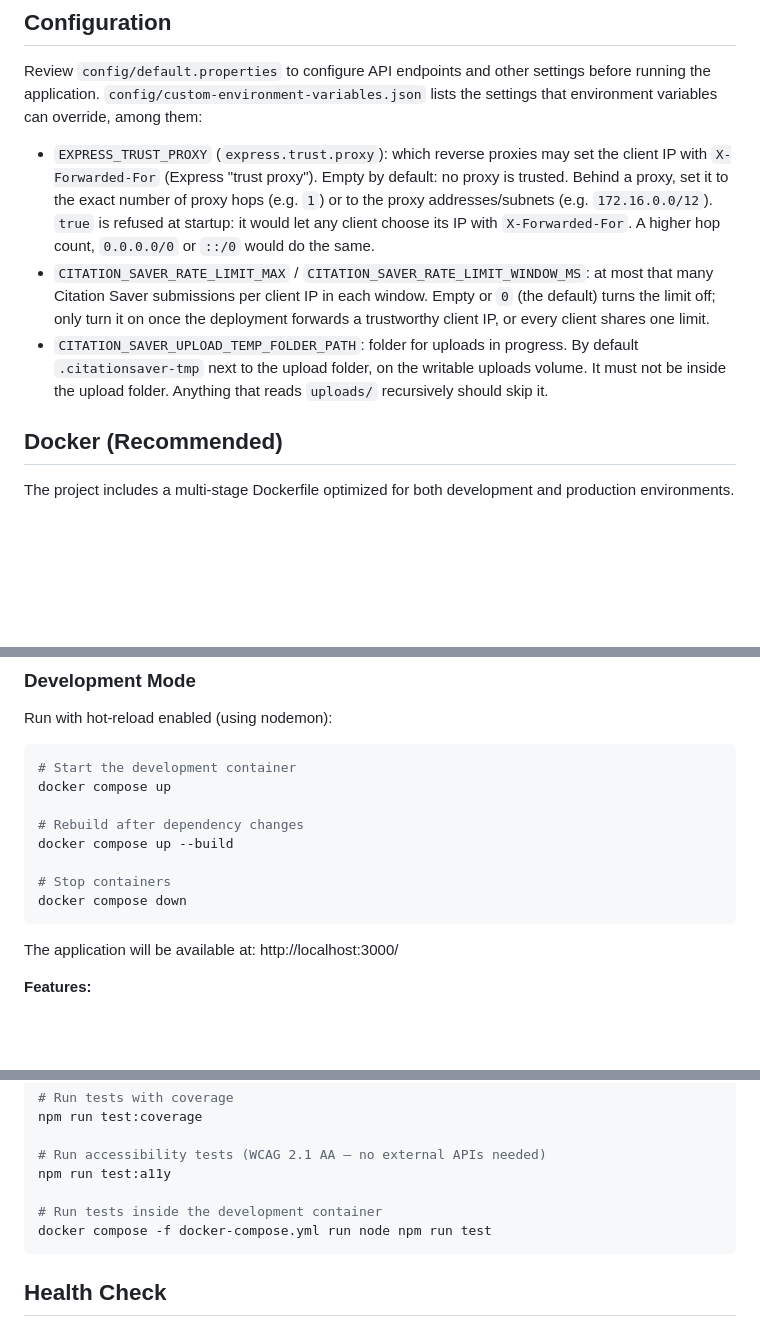
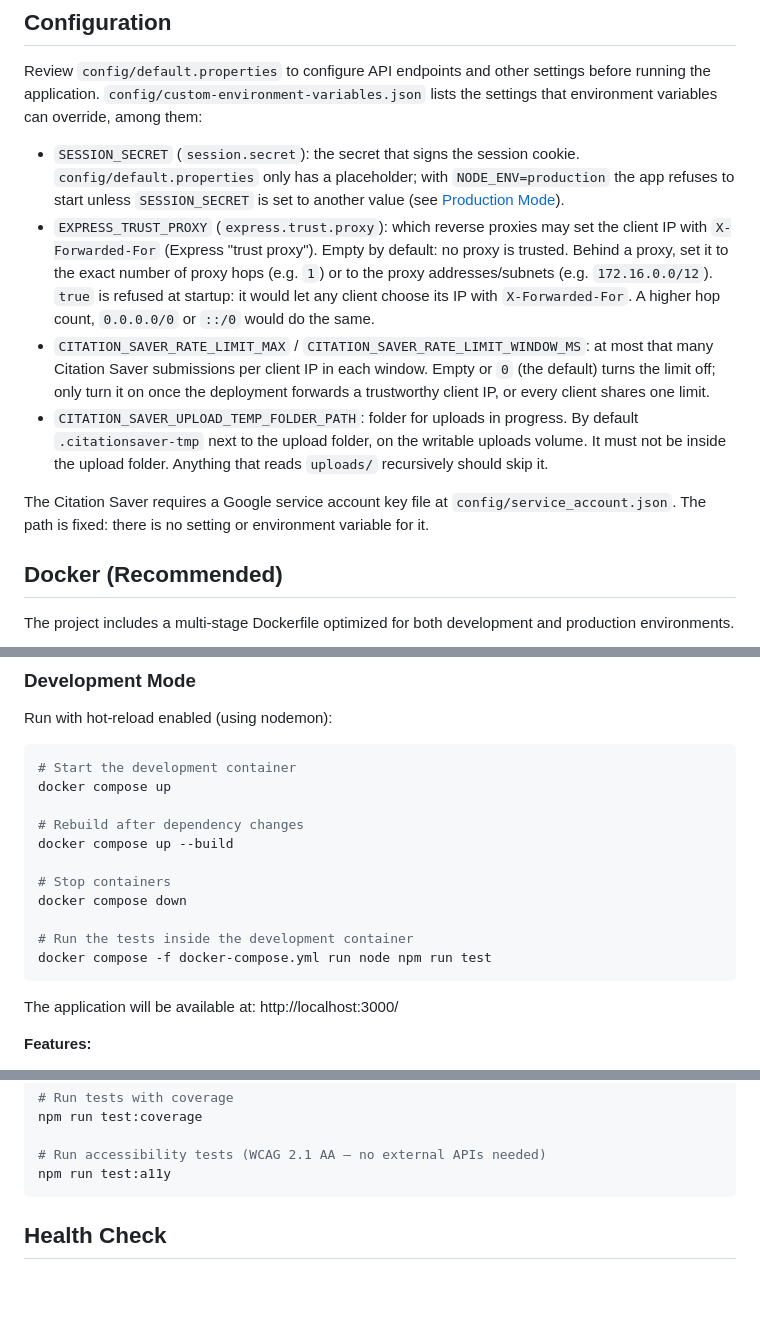
Before and after one commit to arquivo/arquivo-webapp-eros, a Markdown page: README.md, 3 parts joined by grey strips. Drawn GitHub-style; blank space fills up the shorter version.

Commit message:
docs(readme): document SESSION_SECRET and the service account file
Add the SESSION_SECRET override of session.secret and the
config/service_account.json file the Citation Saver needs to the
configuration section, and move the "run tests inside the development
container" command from the Node section to the Docker one.

Generated-with: Claude Opus 5.5 (claude-opus-5-5)

````diff
--- a/README.md
+++ b/README.md
@@ -11,9 +11,12 @@
 
 Review `config/default.properties` to configure API endpoints and other settings before running the application. `config/custom-environment-variables.json` lists the settings that environment variables can override, among them:
 
+- `SESSION_SECRET` (`session.secret`): the secret that signs the session cookie. `config/default.properties` only has a placeholder; with `NODE_ENV=production` the app refuses to start unless `SESSION_SECRET` is set to another value (see [Production Mode](#production-mode)).
 - `EXPRESS_TRUST_PROXY` (`express.trust.proxy`): which reverse proxies may set the client IP with `X-Forwarded-For` (Express "trust proxy"). Empty by default: no proxy is trusted. Behind a proxy, set it to the exact number of proxy hops (e.g. `1`) or to the proxy addresses/subnets (e.g. `172.16.0.0/12`). `true` is refused at startup: it would let any client choose its IP with `X-Forwarded-For`. A higher hop count, `0.0.0.0/0` or `::/0` would do the same.
 - `CITATION_SAVER_RATE_LIMIT_MAX` / `CITATION_SAVER_RATE_LIMIT_WINDOW_MS`: at most that many Citation Saver submissions per client IP in each window. Empty or `0` (the default) turns the limit off; only turn it on once the deployment forwards a trustworthy client IP, or every client shares one limit.
 - `CITATION_SAVER_UPLOAD_TEMP_FOLDER_PATH`: folder for uploads in progress. By default `.citationsaver-tmp` next to the upload folder, on the writable uploads volume. It must not be inside the upload folder. Anything that reads `uploads/` recursively should skip it.
+
+The Citation Saver requires a Google service account key file at `config/service_account.json`. The path is fixed: there is no setting or environment variable for it.
 
 ## Docker (Recommended)
 
@@ -32,6 +35,9 @@ docker compose up --build
 
 # Stop containers
 docker compose down
+
+# Run the tests inside the development container
+docker compose -f docker-compose.yml run node npm run test
 ```
 
 The application will be available at: http://localhost:3000/
@@ -120,9 +126,6 @@ npm run test:coverage
 
 # Run accessibility tests (WCAG 2.1 AA — no external APIs needed)
 npm run test:a11y
-
-# Run tests inside the development container
-docker compose -f docker-compose.yml run node npm run test
 ```
 
 ## Health Check
````
